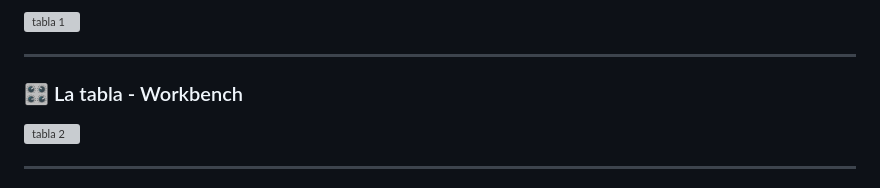
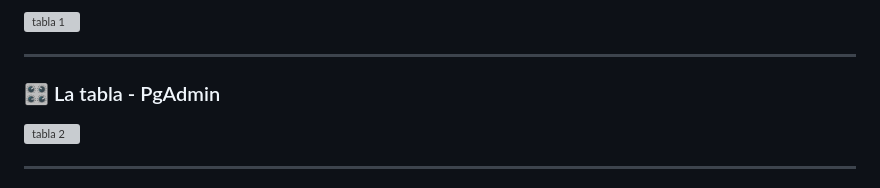
Before and after one commit to sanchezluys/PostgreSQL-Nivel-0, a Markdown page: 1_La_Tabla/tabla.md, the part around the change. GitHub-like rendering; grey boxes are pictures that could not be loaded.

Commit message:
correccion en datos de la presentacion de las tablas con pgadmin

```diff
--- a/1_La_Tabla/tabla.md
+++ b/1_La_Tabla/tabla.md
@@ -10,7 +10,7 @@
 
 ---
 
-### 🎛️ La tabla - Workbench
+### 🎛️ La tabla - PgAdmin
 
 <img src="1_La_Tabla/t_2.png" alt="tabla 2"	style="height: 600px; margin: 0 auto 4rem auto; background: transparent; box-shadow: 0 0 10px 10px rgb(150, 156, 238); border-radius: 20px;" class="demo-logo">
 
```
